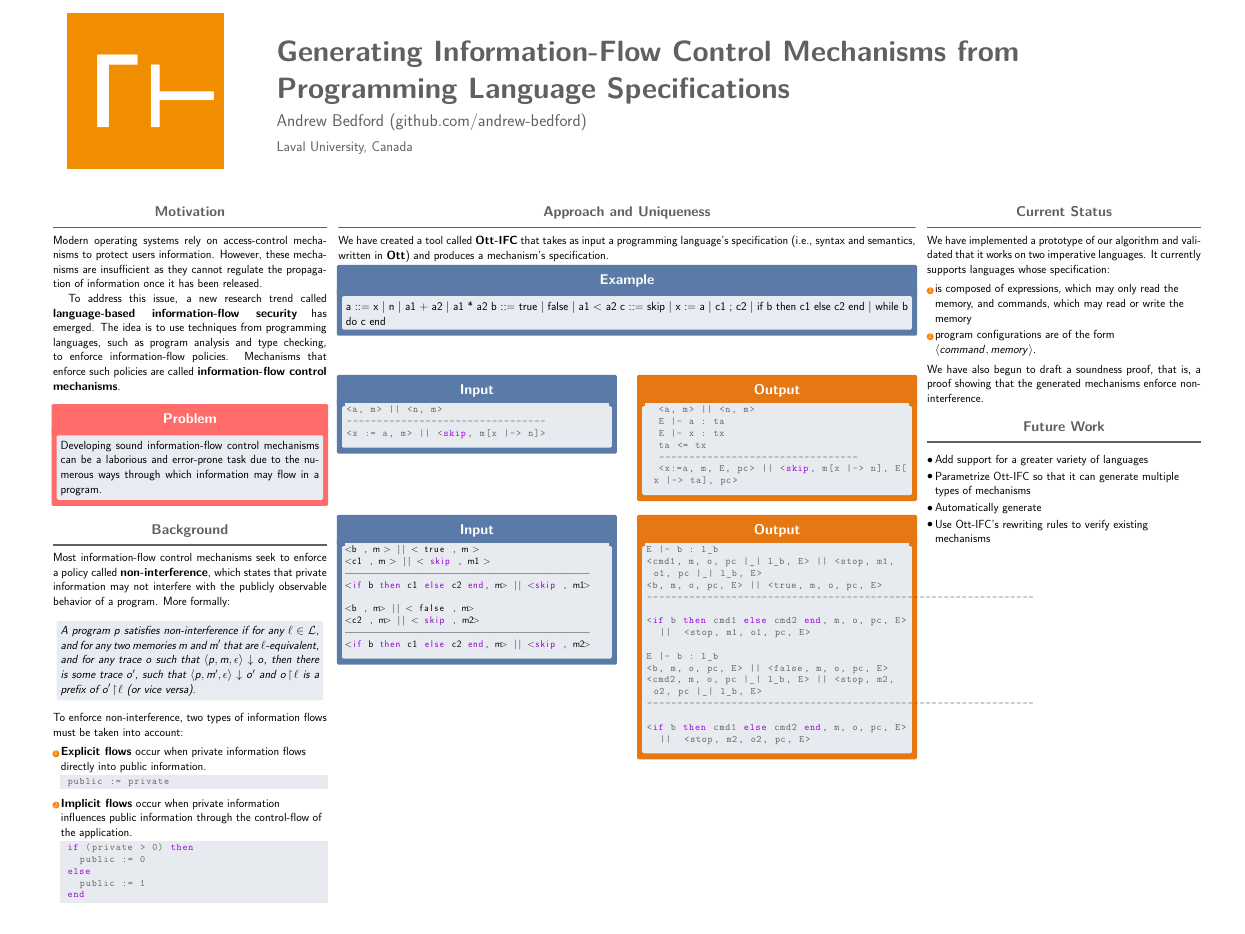
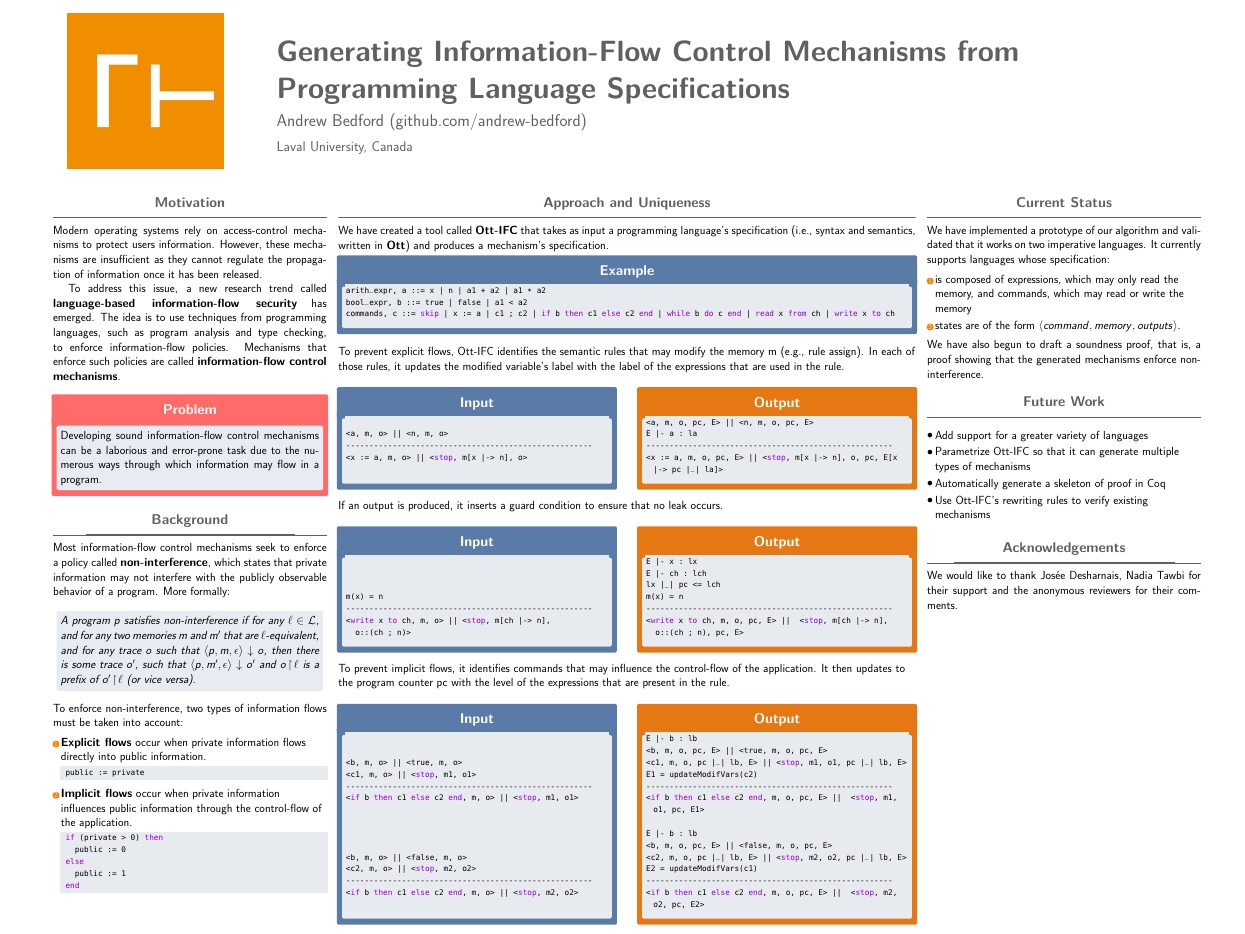
Before and after one commit to andrew-bedford/ott-ifc, a LaTeX poster (src/main/latex/posters/popl-src-2018/main.tex, which reads src/main/latex/posters/popl-src-2018/beamerthemeconfposter.sty, src/main/latex/posters/popl-src-2018/definitions.tex): the whole page. Compiled offline with pdfLaTeX.

Commit message:
Added the input/output of a command that outputs something
To show that guard conditions are inserted

```diff
--- a/src/main/latex/posters/popl-src-2018/beamerthemeconfposter.sty
+++ b/src/main/latex/posters/popl-src-2018/beamerthemeconfposter.sty
@@ -17,7 +17,7 @@
 \RequirePackage{amsmath,amssymb}
 %\usefonttheme{professionalfonts}
 %\usepackage[light]{sourcesanspro}
-%\usepackage{beramono}
+\usepackage[scaled=0.79]{beramono}
 \newcommand{\makeruleinbox}{{\usebeamercolor[bg]{block alerted title}\centering\hspace*{-0.7cm}\rule{\inboxrule}{0.5cm}}}
 \usepackage{ragged2e}
 
--- a/src/main/latex/posters/popl-src-2018/definitions.tex
+++ b/src/main/latex/posters/popl-src-2018/definitions.tex
@@ -2,6 +2,7 @@
 \newcommand{\config}[3]{\ensuremath{\langle #1, #2, #3 \rangle}}
 \newcommand{\emits}[3]{\ensuremath{#2\downarrow_{#1}#3}}
 \newcommand{\proj}[2]{\ensuremath{{#1 \! \upharpoonright  \! {#2}}}}
+\newcommand{\step}{{\ensuremath{\Downarrow}}}
 
 \definecolor{grey}{rgb}{0.8,0.8,0.8}
 \definecolor{code-background}{RGB}{255, 248, 220}
@@ -13,7 +14,7 @@
 \definecolor{coqatoo-yellow}    {RGB}{239, 223, 0}
 \lstset{
     backgroundcolor=\color{jblue!10},   	% choose the background color; you must add \usepackage{color} or \usepackage{xcolor}
-    basicstyle=\tt\small\color{gray!125},       			% the size of the fonts that are used for the code
+    basicstyle=\tt\small\color{gray!200},       			% the size of the fonts that are used for the code
     breakatwhitespace=false,         			% sets if automatic breaks should only happen at whitespace
     breaklines=true,                 			% sets automatic line breaking
     captionpos=none,                    			% sets the caption-position to bottom
@@ -28,7 +29,7 @@
     keepspaces=true,                 			% keeps spaces in text, useful for keeping indentation of code (possibly needs columns=flexible)
     keywordstyle=\color{code-keyword},       						% keyword style
     language=ML,                 				% the language of the code
-    morekeywords={Lemma, Proof, Qed, if, then, else, end, skip},            % if you want to add more keywords to the set
+    morekeywords={Lemma, Proof, Qed, if, then, else, end, skip, stop, read, from, write, to},            % if you want to add more keywords to the set
     numbers=none,                    			% where to put the line-numbers; possible values are (none, left, right)
     numbersep=0pt,	                   			% how far the line-numbers are from the code
     numberstyle=\tt\tiny\color{code-linenumber}, 	% the style that is used for the line-numbers
--- a/src/main/latex/posters/popl-src-2018/main.tex
+++ b/src/main/latex/posters/popl-src-2018/main.tex
@@ -137,3 +137,8 @@ We have created a tool called \emph{\ottifc} that takes as input a programming l
 %\hfill%
 %\begin{minipage}[t]{0.48\linewidth}
 \begin{alertblock}{Example}
+\begin{lstlisting}
+arith_expr, a ::= x | n | a1 + a2 | a1 * a2
+bool_expr, b ::= true | false | a1 < a2
+commands, c ::= skip | x := a | c1 ; c2 | if b then c1 else c2 end | while b do c end | read x from ch | write x to ch
+\end{lstlisting}
@@ -145,49 +145,18 @@ c ::= skip | x := a | c1 ; c2 |
 \end{alertblock}
 %\end{minipage}
-
 \end{block}
-
-
-
+\vspace{-1.5cm}
+\color{black}
+To prevent explicit flows, Ott-IFC identifies the semantic rules that may modify the memory m (e.g., rule assign). In each of those rules, it updates the modified variable's label with the label of the expressions that are used in the rule.
 \noindent
 \begin{minipage}[t]{0.48\linewidth}
 \begin{alertblock}{Input}
 \begin{lstlisting}
-<a, m> || <n, m>
----------------------------------
-<x := a, m> || <skip, m[x |-> n]>\end{lstlisting}
-\end{alertblock}
-\end{minipage}
-\hfill%
-\begin{minipage}[t]{0.48\linewidth}
-\setbeamercolor{block alerted title}{fg=white,bg=norange}
-\begin{alertblock}{Output}
-\begin{lstlisting}
-  <a, m> || <n, m>
-  E |- a : ta
-  E |- x : tx
-  ta <= tx
-  ---------------------------------
-  <x:=a, m, E, pc> || <skip, m[x |-> n], E[x |-> ta], pc>
-\end{lstlisting}
-\end{alertblock}
-\end{minipage}
-
-
-
-\noindent
-\begin{minipage}[t]{0.48\linewidth}
-\begin{alertblock}{Input}
-\begin{lstlisting}[basicstyle=\small]
-<b , m > || < true , m >
-<c1 , m > || < skip , m1 >
---------------------------------------------
-<if b then c1 else c2 end, m> || <skip , m1>
-
-<b , m> || < false , m>
-<c2 , m> || < skip , m2>
---------------------------------------------
-<if b then c1 else c2 end, m> || <skip , m2>
+$$
+<a, m, o> || <n, m, o>
+-----------------------------------------------------
+<x := a, m, o> || <stop, m[x |-> n], o>
+$$
 \end{lstlisting}
 \end{alertblock}
 \end{minipage}
@@ -196,20 +165,92 @@ c ::= skip | x := a | c1 ; c2 |
 \setbeamercolor{block alerted title}{fg=white,bg=norange}
 \begin{alertblock}{Output}
 \begin{lstlisting}
-E |- b : l_b
-<cmd1, m, o, pc |_| l_b, E> || <stop, m1, o1, pc |_| l_b, E>
-<b, m, o, pc, E> || <true, m, o, pc, E>
-----------------------------------------------------------------
-<if b then cmd1 else cmd2 end, m, o, pc, E> ||  <stop, m1, o1, pc, E>
-
-E |- b : l_b
-<b, m, o, pc, E> || <false, m, o, pc, E>
-<cmd2, m, o, pc |_| l_b, E> || <stop, m2, o2, pc |_| l_b, E>
-----------------------------------------------------------------
-<if b then cmd1 else cmd2 end, m, o, pc, E> ||  <stop, m2, o2, pc, E>
+<a, m, o, pc, E> || <n, m, o, pc, E>
+E |- a : la
+-----------------------------------------------------
+<x := a, m, o, pc, E> || <stop, m[x |-> n], o, pc, E[x |-> pc |_| la]>
+\end{lstlisting}
+\end{alertblock}
+\end{minipage}\\
+\color{black}
+If an output is produced, it inserts a guard condition to ensure that no leak occurs.
+\noindent
+\begin{minipage}[t]{0.48\linewidth}
+\begin{alertblock}{Input}
+\begin{lstlisting}
+$$
+$$
+$$
+m(x) = n
+-----------------------------------------------------
+<write x to ch, m, o> || <stop, m[ch |-> n],
+  o::(ch ; n)>
 \end{lstlisting}
 \end{alertblock}
 \end{minipage}
+\hfill%
+\begin{minipage}[t]{0.48\linewidth}
+\setbeamercolor{block alerted title}{fg=white,bg=norange}
+\begin{alertblock}{Output}
+\begin{lstlisting}
+E |- x : lx
+E |- ch : lch
+lx |_| pc <= lch
+m(x) = n
+-----------------------------------------------------
+<write x to ch, m, o, pc, E> ||  <stop, m[ch |-> n],
+  o::(ch ; n), pc, E>
+\end{lstlisting}
+\end{alertblock}
+\end{minipage}
+
+\color{black}
+To prevent implicit flows, it identifies commands that may influence the control-flow of the application. It then updates to the program counter pc with the level of the expressions that are present in the rule.\\
+\noindent
+\begin{minipage}[t]{0.48\linewidth}
+\begin{alertblock}{Input}
+\begin{lstlisting}
+$$
+$$
+<b, m, o> || <true, m, o>
+<c1, m, o> || <stop, m1, o1>
+-----------------------------------------------------
+<if b then c1 else c2 end, m, o> || <stop, m1, o1>
+
+
+
+
+<b, m, o> || <false, m, o>
+<c2, m, o> || <stop, m2, o2>
+-----------------------------------------------------
+<if b then c1 else c2 end, m, o> || <stop, m2, o2>
+$$
+\end{lstlisting}
+\end{alertblock}
+\end{minipage}
+\hfill%
+\begin{minipage}[t]{0.48\linewidth}
+\setbeamercolor{block alerted title}{fg=white,bg=norange}
+\begin{alertblock}{Output}
+\begin{lstlisting}
+E |- b : lb
+<b, m, o, pc, E> || <true, m, o, pc, E>
+<c1, m, o, pc |_| lb, E> || <stop, m1, o1, pc |_| lb, E>
+E1 = updateModifVars(c2)
+-----------------------------------------------------
+<if b then c1 else c2 end, m, o, pc, E> ||  <stop, m1, o1, pc, E1>
+
+E |- b : lb
+<b, m, o, pc, E> || <false, m, o, pc, E>
+<c2, m, o, pc |_| lb, E> || <stop, m2, o2, pc |_| lb, E>
+E2 = updateModifVars(c1)
+-----------------------------------------------------
+<if b then c1 else c2 end, m, o, pc, E> ||  <stop, m2, o2, pc, E2>
+\end{lstlisting}
+\end{alertblock}
+\end{minipage}
+
+
 
 %\setbeamercolor{block alerted title}{fg=white,bg=norange} % Change the alert block title colors
 %\setbeamercolor{block alerted body}{fg=black,bg=white} % Change the alert block body colors
@@ -232,7 +273,7 @@ E |- b : l_b
 We have implemented a prototype of our algorithm and validated that it works on two imperative languages. It currently supports languages whose specification:
 \begin{enumerate}
 \item is composed of expressions, which may only read the memory, and commands, which may read or write the memory
-\item program configurations are of the form $\langle command, memory\rangle$.
+\item states are of the form $\langle command, memory, outputs\rangle$.
 \end{enumerate}
 
 We have also begun to draft a soundness proof, that is, a proof showing that the generated mechanisms enforce non-interference.
@@ -244,15 +285,14 @@ We have also begun to draft a soundness proof, that is, a proof showing that the
     \begin{itemize}
         \item Add support for a greater variety of languages
         \item Parametrize Ott-IFC so that it can generate multiple types of mechanisms
-        \item Automatically generate
+        \item Automatically generate a skeleton of proof in Coq
         \item Use Ott-IFC's rewriting rules to verify existing mechanisms
     \end{itemize}
 \end{block}
 
-%    \begin{block}{\textsc{Acknowledgements}}
-%        We would like to thank Josée Desharnais, Nadia Tawbi for their support and the anonymous reviewers for their comments.
-%
-%    \end{block}
+\begin{block}{\textsc{Acknowledgements}}
+    We would like to thank Josée Desharnais, Nadia Tawbi for their support and the anonymous reviewers for their comments.
+\end{block}
 
 %\begin{block}{References}
 %    \bibliographystyle{acm}
```
Also changed, not shown: src/main/latex/posters/popl-src-2018/main.pdf, src/main/latex/posters/popl-src-2018/main.tex (5 more changed lines).
